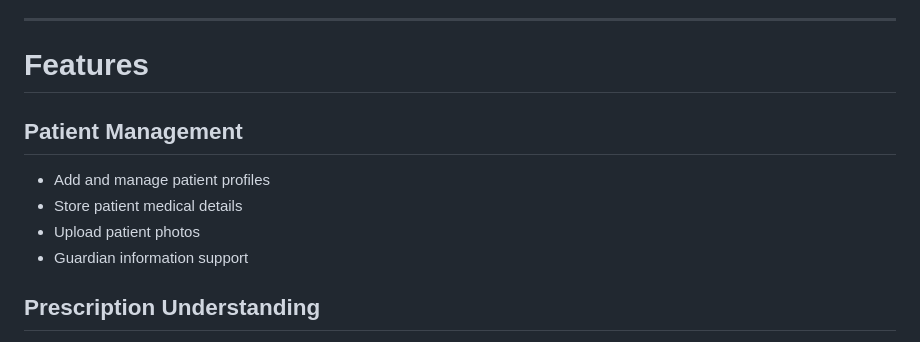
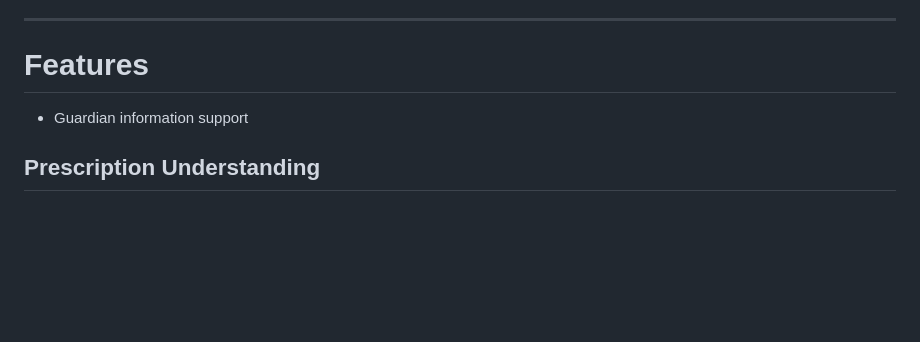
Before and after one commit to FaheemaTamton/EasyHeal, a Markdown page: README.md, the part around the change. GitHub-like rendering; blank space fills up the shorter version.

```diff
--- a/README.md
+++ b/README.md
@@ -10,10 +10,6 @@ Built using Django, HTML, CSS, JavaScript, and locally hosted AI models through
 
 #  Features
 
-##  Patient Management
-- Add and manage patient profiles
-- Store patient medical details
-- Upload patient photos
 - Guardian information support
 
 
```
